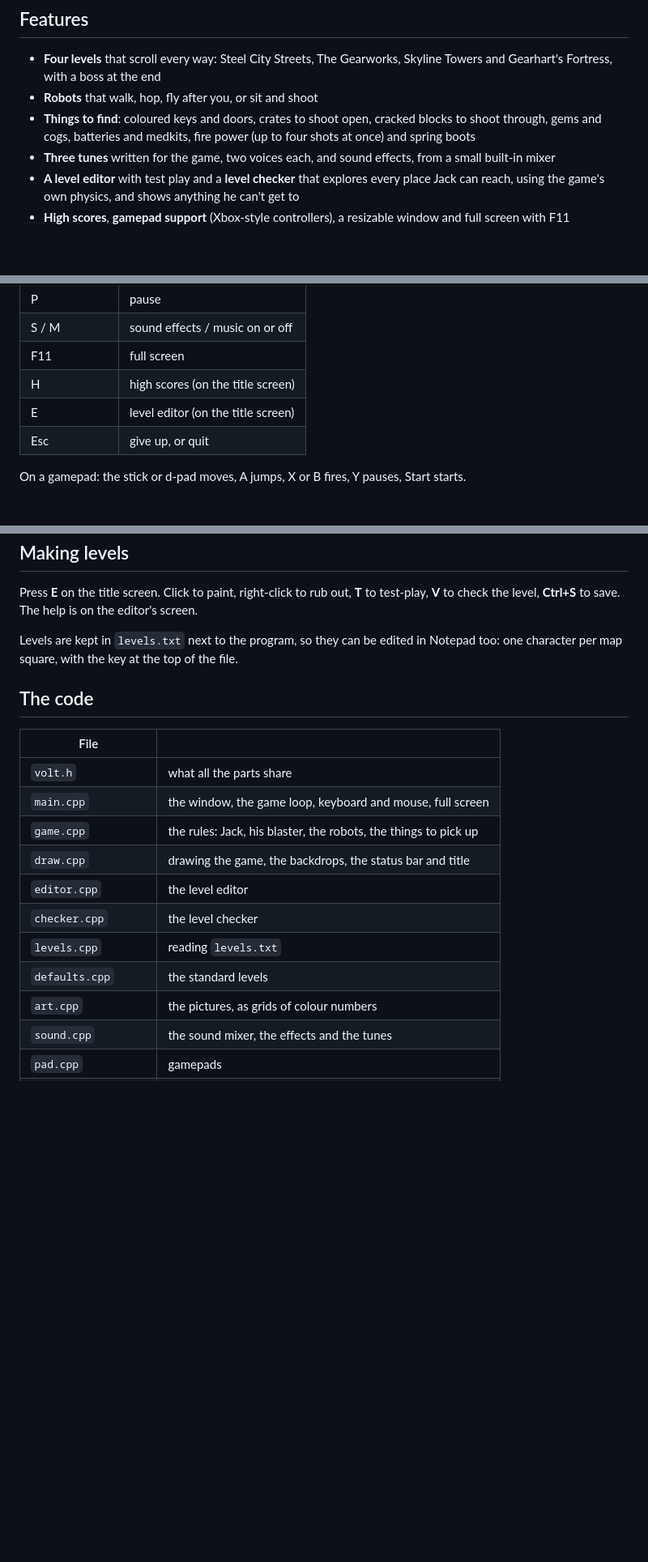
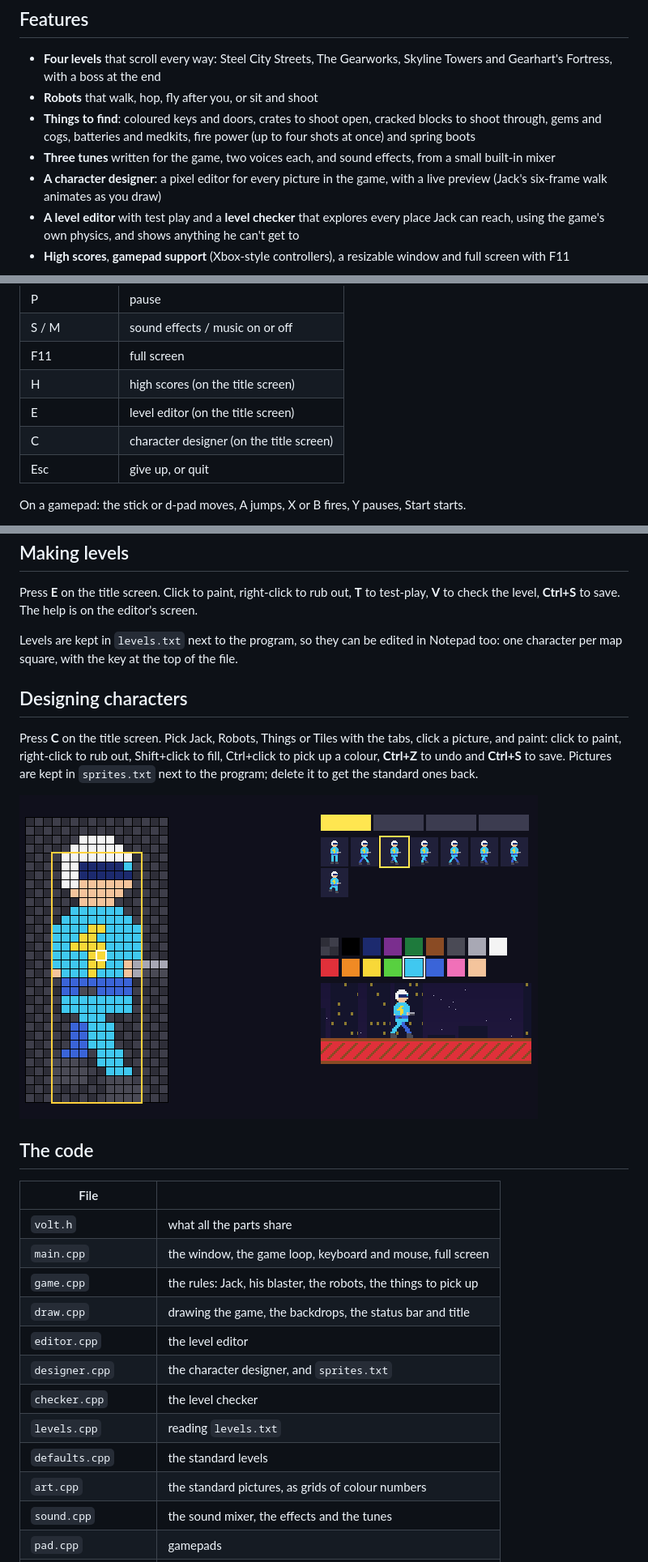
Before and after one commit to bartleph/JackVolt, a Markdown page: README.md, 3 parts joined by grey strips. Shown at 81% size. GitHub-like rendering; pictures changed too: docs/designer.png (added); blank space fills up the shorter version.

```diff
--- a/README.md
+++ b/README.md
@@ -20,6 +20,8 @@ and reach the exit - then deal with the professor himself.
   (up to four shots at once) and spring boots
 - **Three tunes** written for the game, two voices each, and sound effects,
   from a small built-in mixer
+- **A character designer**: a pixel editor for every picture in the game,
+  with a live preview (Jack's six-frame walk animates as you draw)
 - **A level editor** with test play and a **level checker** that explores
   every place Jack can reach, using the game's own physics, and shows anything
   he can't get to
@@ -59,6 +61,7 @@ Other MinGW-w64 compilers work too, e.g.
 | F11 | full screen |
 | H | high scores (on the title screen) |
 | E | level editor (on the title screen) |
+| C | character designer (on the title screen) |
 | Esc | give up, or quit |
 
 On a gamepad: the stick or d-pad moves, A jumps, X or B fires, Y pauses,
@@ -81,6 +84,16 @@ Levels are kept in `levels.txt` next to the program, so they can be edited in
 Notepad too: one character per map square, with the key at the top of the
 file.
 
+## Designing characters
+
+Press **C** on the title screen. Pick Jack, Robots, Things or Tiles with the
+tabs, click a picture, and paint: click to paint, right-click to rub out,
+Shift+click to fill, Ctrl+click to pick up a colour, **Ctrl+Z** to undo and
+**Ctrl+S** to save. Pictures are kept in `sprites.txt` next to the program;
+delete it to get the standard ones back.
+
+![The character designer](docs/designer.png)
+
 ## The code
 
 | File | |
@@ -90,10 +103,11 @@ file.
 | `game.cpp` | the rules: Jack, his blaster, the robots, the things to pick up |
 | `draw.cpp` | drawing the game, the backdrops, the status bar and title |
 | `editor.cpp` | the level editor |
+| `designer.cpp` | the character designer, and `sprites.txt` |
 | `checker.cpp` | the level checker |
 | `levels.cpp` | reading `levels.txt` |
 | `defaults.cpp` | the standard levels |
-| `art.cpp` | the pictures, as grids of colour numbers |
+| `art.cpp` | the standard pictures, as grids of colour numbers |
 | `sound.cpp` | the sound mixer, the effects and the tunes |
 | `pad.cpp` | gamepads |
 | `scores.cpp` | the high-score table |
```
Also changed, not shown: 9 other files.
